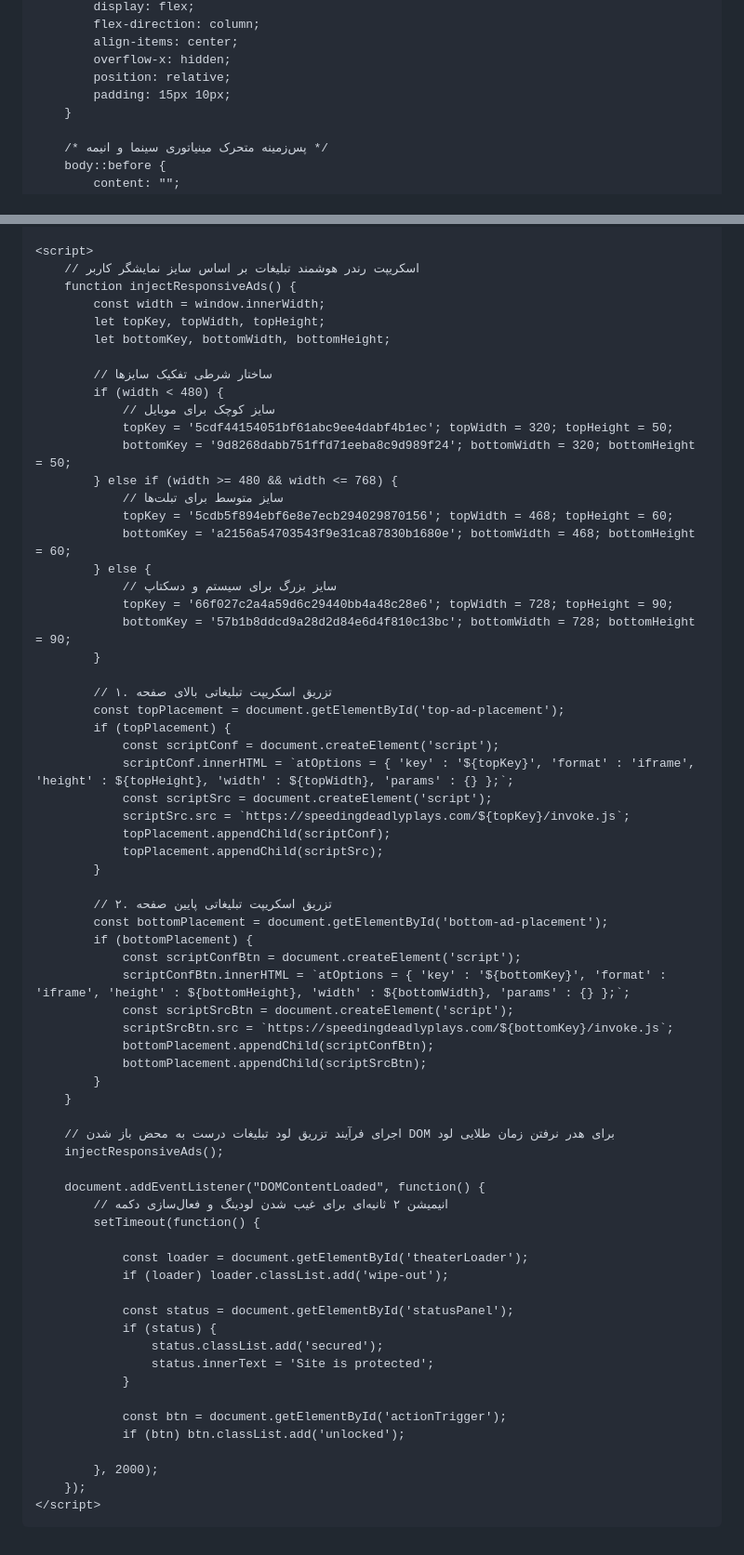
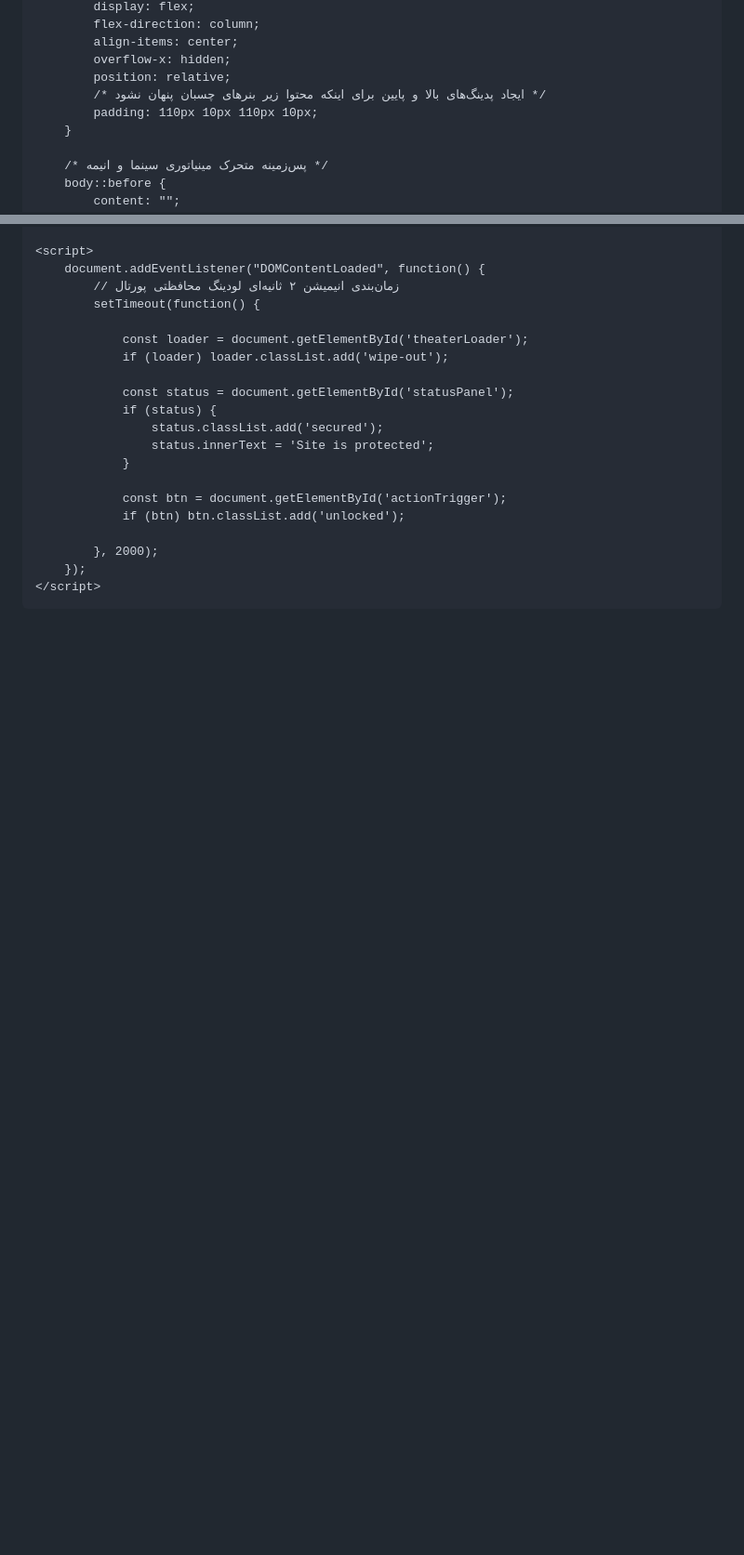
Before and after one commit to AVA-TV/Free-Movies-Animes, a Markdown page: README.md, 2 parts joined by grey strips. Shown at 93% size. Drawn GitHub-style; blank space fills up the shorter version.

```diff
--- a/README.md
+++ b/README.md
@@ -32,7 +32,8 @@
             align-items: center;
             overflow-x: hidden;
             position: relative;
-            padding: 15px 10px;
+            /* ایجاد پدینگ‌های بالا و پایین برای اینکه محتوا زیر بنرهای چسبان پنهان نشود */
+            padding: 110px 10px 110px 10px;
         }
 
         /* پس‌زمینه متحرک مینیاتوری سینما و انیمه */
@@ -226,54 +312,7 @@
 
     <script>
-        // اسکریپت رندر هوشمند تبلیغات بر اساس سایز نمایشگر کاربر
-        function injectResponsiveAds() {
-            const width = window.innerWidth;
-            let topKey, topWidth, topHeight;
-            let bottomKey, bottomWidth, bottomHeight;
-
-            // ساختار شرطی تفکیک سایزها
-            if (width < 480) {
-                // سایز کوچک برای موبایل
-                topKey = '5cdf44154051bf61abc9ee4dabf4b1ec'; topWidth = 320; topHeight = 50;
-                bottomKey = '9d8268dabb751ffd71eeba8c9d989f24'; bottomWidth = 320; bottomHeight = 50;
-            } else if (width >= 480 && width <= 768) {
-                // سایز متوسط برای تبلت‌ها
-                topKey = '5cdb5f894ebf6e8e7ecb294029870156'; topWidth = 468; topHeight = 60;
-                bottomKey = 'a2156a54703543f9e31ca87830b1680e'; bottomWidth = 468; bottomHeight = 60;
-            } else {
-                // سایز بزرگ برای سیستم و دسکتاپ
-                topKey = '66f027c2a4a59d6c29440bb4a48c28e6'; topWidth = 728; topHeight = 90;
-                bottomKey = '57b1b8ddcd9a28d2d84e6d4f810c13bc'; bottomWidth = 728; bottomHeight = 90;
-            }
-
-            // ۱. تزریق اسکریپت تبلیغاتی بالای صفحه
-            const topPlacement = document.getElementById('top-ad-placement');
-            if (topPlacement) {
-                const scriptConf = document.createElement('script');
-                scriptConf.innerHTML = `atOptions = { 'key' : '${topKey}', 'format' : 'iframe', 'height' : ${topHeight}, 'width' : ${topWidth}, 'params' : {} };`;
-                const scriptSrc = document.createElement('script');
-                scriptSrc.src = `https://speedingdeadlyplays.com/${topKey}/invoke.js`;
-                topPlacement.appendChild(scriptConf);
-                topPlacement.appendChild(scriptSrc);
-            }
-
-            // ۲. تزریق اسکریپت تبلیغاتی پایین صفحه
-            const bottomPlacement = document.getElementById('bottom-ad-placement');
-            if (bottomPlacement) {
-                const scriptConfBtn = document.createElement('script');
-                scriptConfBtn.innerHTML = `atOptions = { 'key' : '${bottomKey}', 'format' : 'iframe', 'height' : ${bottomHeight}, 'width' : ${bottomWidth}, 'params' : {} };`;
-                const scriptSrcBtn = document.createElement('script');
-                scriptSrcBtn.src = `https://speedingdeadlyplays.com/${bottomKey}/invoke.js`;
-                bottomPlacement.appendChild(scriptConfBtn);
-                bottomPlacement.appendChild(scriptSrcBtn);
-            }
-        }
-
-        // اجرای فرآیند تزریق لود تبلیغات درست به محض باز شدن DOM برای هدر نرفتن زمان طلایی لود
-        injectResponsiveAds();
-
         document.addEventListener("DOMContentLoaded", function() {
-            // انیمیشن ۲ ثانیه‌ای برای غیب شدن لودینگ و فعال‌سازی دکمه
+            // زمان‌بندی انیمیشن ۲ ثانیه‌ای لودینگ محافظتی پورتال
             setTimeout(function() {
 
                 const loader = document.getElementById('theaterLoader');
```
Also changed, not shown: other parts of README.md (+94 -9 lines).
